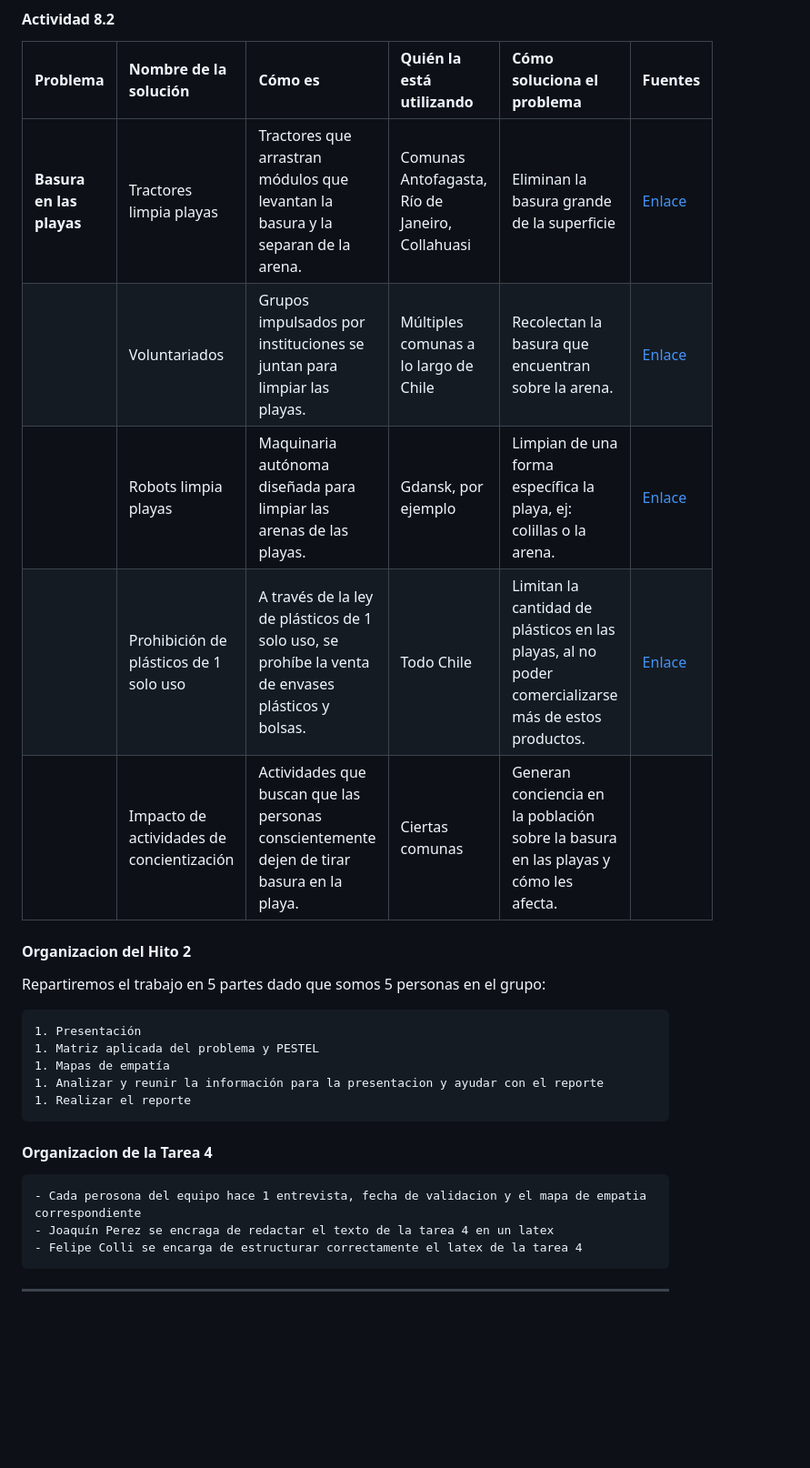
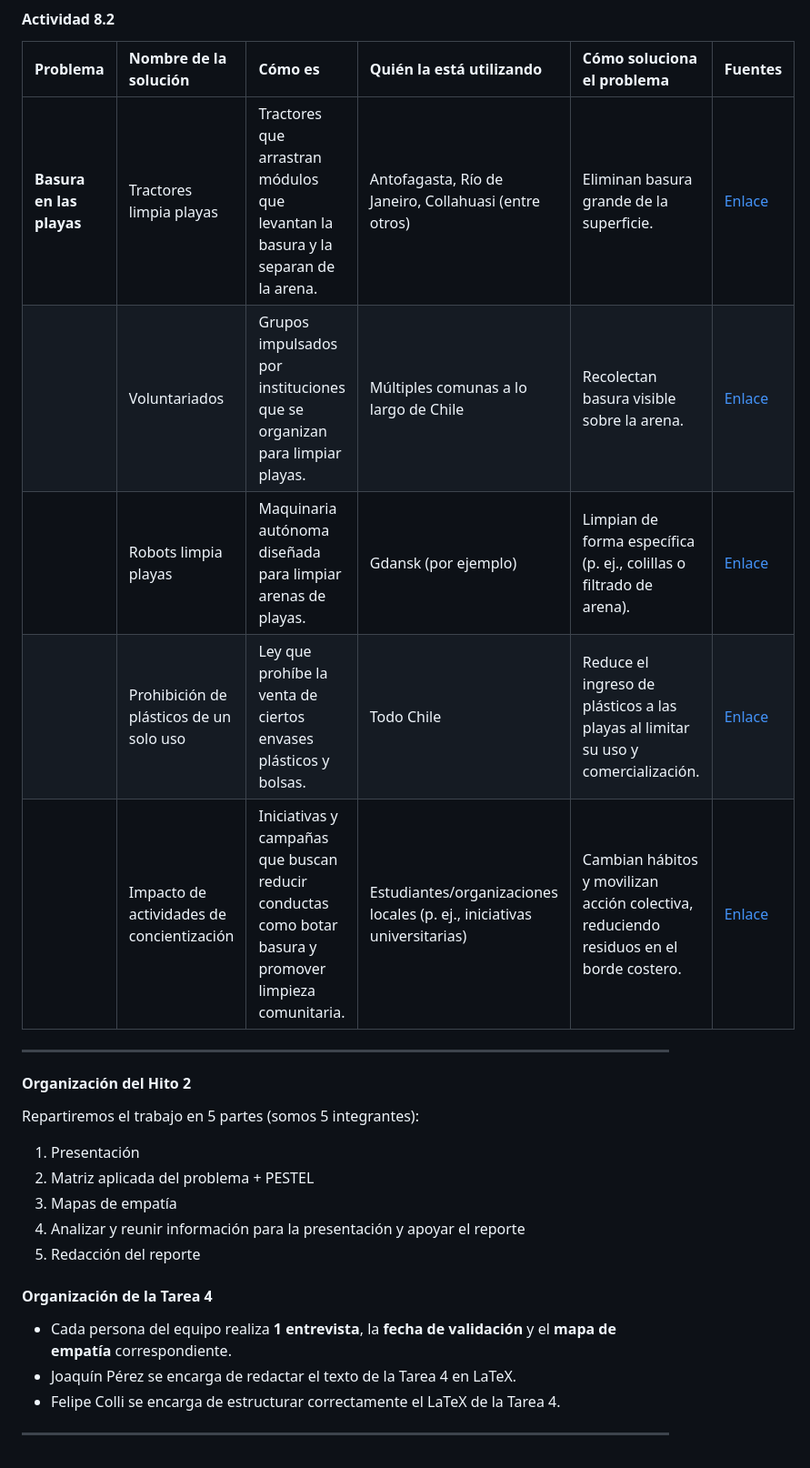
Before and after one commit to F-Patata2008/Wallis, a Markdown page: README.md, the part around one of its changes. Shown at 91% size. Drawn GitHub-style; blank space fills up the shorter version.

Commit message:
termianndo

```diff
--- a/README.md
+++ b/README.md
@@ -261,28 +260,26 @@ El objetivo es que las personas usuarias y actores del borde costero puedan cont
 
 | Problema | Nombre de la solución | Cómo es | Quién la está utilizando | Cómo soluciona el problema | Fuentes |
 | :--- | :--- | :--- | :--- | :--- | :--- |
-| **Basura en las playas** | Tractores limpia playas | Tractores que arrastran módulos que levantan la basura y la separan de la arena. | Comunas Antofagasta, Río de Janeiro, Collahuasi | Eliminan la basura grande de la superficie | [Enlace](https://www.collahuasi.cl/moderna-maquina-limpiadora-de-playas-suma-el-retiro-de-43-toneladas-de-basura-en-iquique/) |
-| | Voluntariados | Grupos impulsados por instituciones se juntan para limpiar las playas. | Múltiples comunas a lo largo de Chile | Recolectan la basura que encuentran sobre la arena. | [Enlace](https://www.directemar.cl/directemar/intereses-maritimos/limpieza-de-playas/limpieza-de-playas) |
-| | Robots limpia playas | Maquinaria autónoma diseñada para limpiar las arenas de las playas. | Gdansk, por ejemplo | Limpian de una forma específica la playa, ej: colillas o la arena. | [Enlace](https://www.whitemad.pl/es/bebot-un-robot-que-limpia-playas-aparece-en-gdansk/) |
-| | Prohibición de plásticos de 1 solo uso | A través de la ley de plásticos de 1 solo uso, se prohíbe la venta de envases plásticos y bolsas. | Todo Chile | Limitan la cantidad de plásticos en las playas, al no poder comercializarse más de estos productos. | [Enlace](https://chile.oceana.org/comunicados/oceana-y-cientificos-de-la-basura-publican-estudio-sobre-desechos-en-las-playas-de-chile-colillas-y-plasticos-de-un-solo-uso-lideran-el-ranking/) |
-| | Impacto de actividades de concientización | Actividades que buscan que las personas conscientemente dejen de tirar basura en la playa. | Ciertas comunas | Generan conciencia en la población sobre la basura en las playas y cómo les afecta. | |
+| **Basura en las playas** | Tractores limpia playas | Tractores que arrastran módulos que levantan la basura y la separan de la arena. | Antofagasta, Río de Janeiro, Collahuasi (entre otros) | Eliminan basura grande de la superficie. | [Enlace](https://www.collahuasi.cl/moderna-maquina-limpiadora-de-playas-suma-el-retiro-de-43-toneladas-de-basura-en-iquique/) |
+|  | Voluntariados | Grupos impulsados por instituciones que se organizan para limpiar playas. | Múltiples comunas a lo largo de Chile | Recolectan basura visible sobre la arena. | [Enlace](https://www.directemar.cl/directemar/intereses-maritimos/limpieza-de-playas/limpieza-de-playas) |
+|  | Robots limpia playas | Maquinaria autónoma diseñada para limpiar arenas de playas. | Gdansk (por ejemplo) | Limpian de forma específica (p. ej., colillas o filtrado de arena). | [Enlace](https://www.whitemad.pl/es/bebot-un-robot-que-limpia-playas-aparece-en-gdansk/) |
+|  | Prohibición de plásticos de un solo uso | Ley que prohíbe la venta de ciertos envases plásticos y bolsas. | Todo Chile | Reduce el ingreso de plásticos a las playas al limitar su uso y comercialización. | [Enlace](https://chile.oceana.org/comunicados/oceana-y-cientificos-de-la-basura-publican-estudio-sobre-desechos-en-las-playas-de-chile-colillas-y-plasticos-de-un-solo-uso-lideran-el-ranking/) |
+|  | Impacto de actividades de concientización | Iniciativas y campañas que buscan reducir conductas como botar basura y promover limpieza comunitaria. | Estudiantes/organizaciones locales (p. ej., iniciativas universitarias) | Cambian hábitos y movilizan acción colectiva, reduciendo residuos en el borde costero. | [Enlace](https://www.uc.cl/noticias/la-iniciativa-estudiantil-que-ha-logrado-retirar-5-toneladas-de-basura-de-las-playas/?utm_source=perplexity) |
+---
 
+#### Organización del Hito 2
 
+Repartiremos el trabajo en 5 partes (somos 5 integrantes):
 
-#### Organizacion del Hito 2
+1. Presentación
+2. Matriz aplicada del problema + PESTEL
+3. Mapas de empatía
+4. Analizar y reunir información para la presentación y apoyar el reporte
+5. Redacción del reporte
 
-Repartiremos el trabajo en 5 partes dado que somos 5 personas en el grupo:
+#### Organización de la Tarea 4
 
-    1. Presentación
-    1. Matriz aplicada del problema y PESTEL
-    1. Mapas de empatía
-    1. Analizar y reunir la información para la presentacion y ayudar con el reporte
-    1. Realizar el reporte
-
-#### Organizacion de la Tarea 4
-
-    - Cada perosona del equipo hace 1 entrevista, fecha de validacion y el mapa de empatia correspondiente
-    - Joaquín Perez se encraga de redactar el texto de la tarea 4 en un latex
-    - Felipe Colli se encarga de estructurar correctamente el latex de la tarea 4
-
+- Cada persona del equipo realiza **1 entrevista**, la **fecha de validación** y el **mapa de empatía** correspondiente.
+- Joaquín Pérez se encarga de redactar el texto de la Tarea 4 en LaTeX.
+- Felipe Colli se encarga de estructurar correctamente el LaTeX de la Tarea 4.
 ---
```
Also changed, not shown: other parts of README.md (+7 -8 lines).
